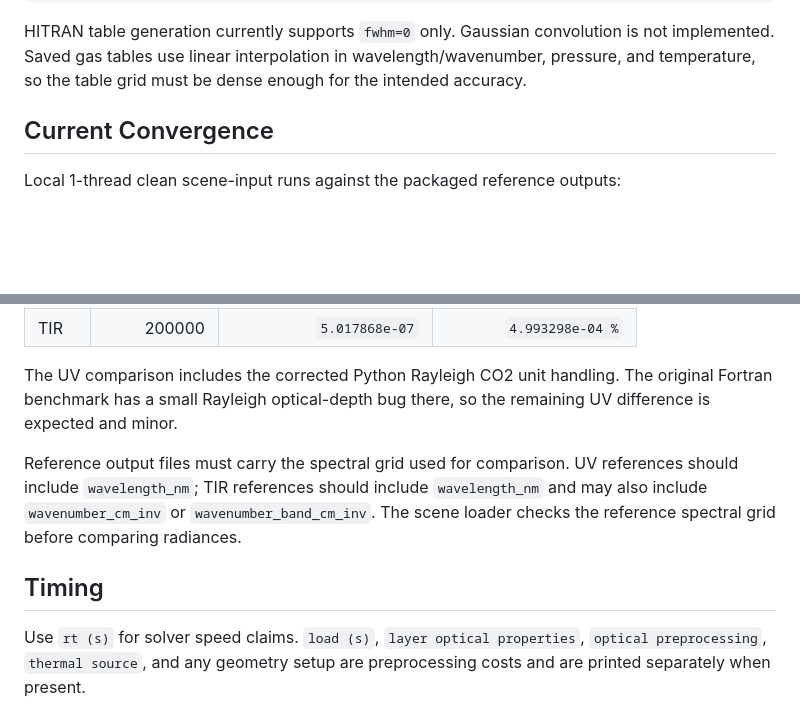
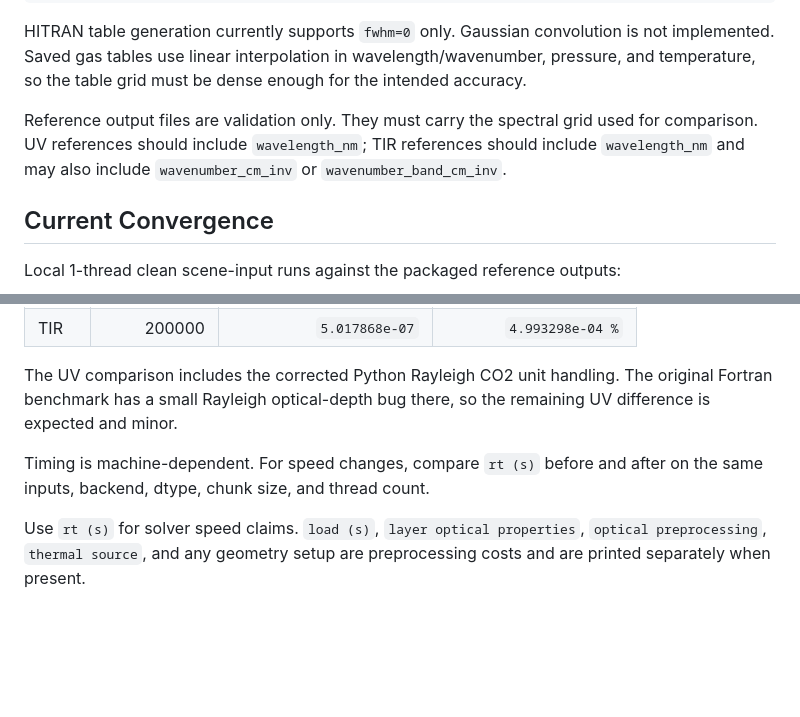
Before and after one commit to happysky19/py2sess, a Markdown page: docs/full_spectrum_benchmarks.md, 2 parts joined by grey strips. GitHub-like rendering; blank space fills up the shorter version.

```diff
--- a/docs/full_spectrum_benchmarks.md
+++ b/docs/full_spectrum_benchmarks.md
@@ -94,6 +90,11 @@ HITRAN table generation currently supports `fwhm=0` only. Gaussian
 convolution is not implemented. Saved gas tables use linear interpolation in
 wavelength/wavenumber, pressure, and temperature, so the table grid must be
 dense enough for the intended accuracy.
+
+Reference output files are validation only. They must carry the spectral grid
+used for comparison. UV references should include `wavelength_nm`; TIR
+references should include `wavelength_nm` and may also include
+`wavenumber_cm_inv` or `wavenumber_band_cm_inv`.
 
 ## Current Convergence
 
@@ -108,13 +109,8 @@ The UV comparison includes the corrected Python Rayleigh CO2 unit handling.
 The original Fortran benchmark has a small Rayleigh optical-depth bug there, so
 the remaining UV difference is expected and minor.
 
-Reference output files must carry the spectral grid used for comparison. UV
-references should include `wavelength_nm`; TIR references should include
-`wavelength_nm` and may also include `wavenumber_cm_inv` or
-`wavenumber_band_cm_inv`. The scene loader checks the reference spectral grid
-before comparing radiances.
-
-## Timing
+Timing is machine-dependent. For speed changes, compare `rt (s)` before and
+after on the same inputs, backend, dtype, chunk size, and thread count.
 
 Use `rt (s)` for solver speed claims. `load (s)`, `layer optical properties`,
 `optical preprocessing`, `thermal source`, and any geometry setup are
```
Also changed, not shown: other parts of docs/full_spectrum_benchmarks.md (+17 -21 lines).
